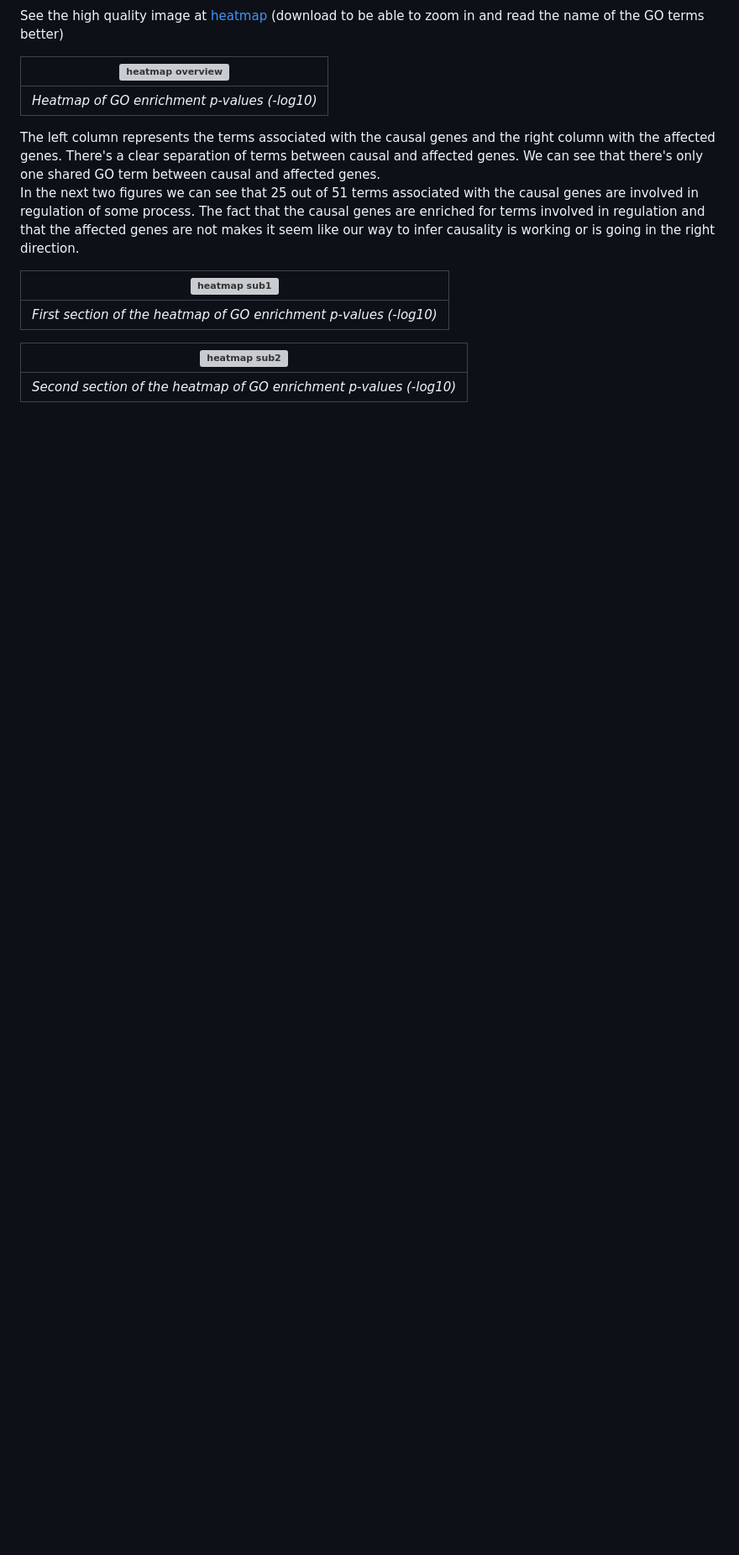
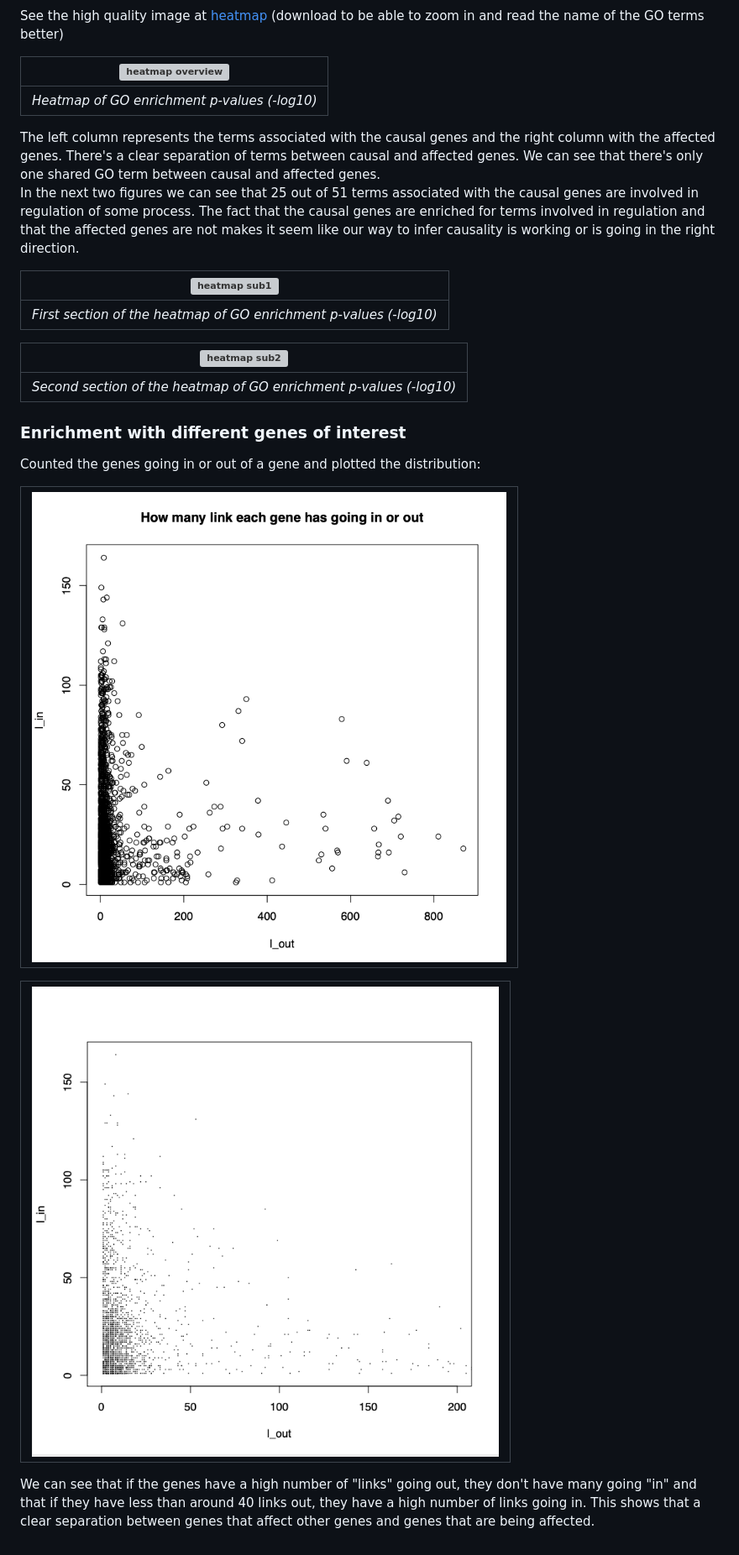
Before and after one commit to CarolinaPB/DegreeProject, a Markdown page: summary.md, the part around the change. Shown at 84% size. Drawn GitHub-style; pictures changed too: results/results_figures/images/scatter_linknum.png (added), results/results_figures/images/scatter_linknum_zoom.png (added); blank space fills up the shorter version; grey boxes are pictures that could not be loaded.

```diff
--- a/summary.md
+++ b/summary.md
@@ -424,3 +424,16 @@ In the next two figures we can see that 25 out of 51 terms associated with the c
 | ![heatmap sub2](https://github.com/CarolinaPB/DegreeProject/blob/master/results/results_figures/images/pheatmap_enrichmentnegativelog10pval_sub2.png) |
 |:--:|
 | *Second section of the heatmap of GO enrichment p-values (-log10)* |
+
+
+
+### Enrichment with different genes of interest
+Counted the genes going in or out of a gene and plotted the distribution:
+
+| ![scatter linknum](https://github.com/CarolinaPB/DegreeProject/blob/master/results/results_figures/images/scatter_linknum.png) |
+|:--:|
+
+| ![scatter linknum zoom](https://github.com/CarolinaPB/DegreeProject/blob/master/results/results_figures/images/scatter_linknum_zoom.png) |
+|:--:|
+
+We can see that if the genes have a high number of "links" going out, they don't have many going "in" and that if they have less than around 40 links out, they have a high number of links going in. This shows that a clear separation between genes that affect other genes and genes that are being affected.
```
Also changed, not shown: 2 other files.
